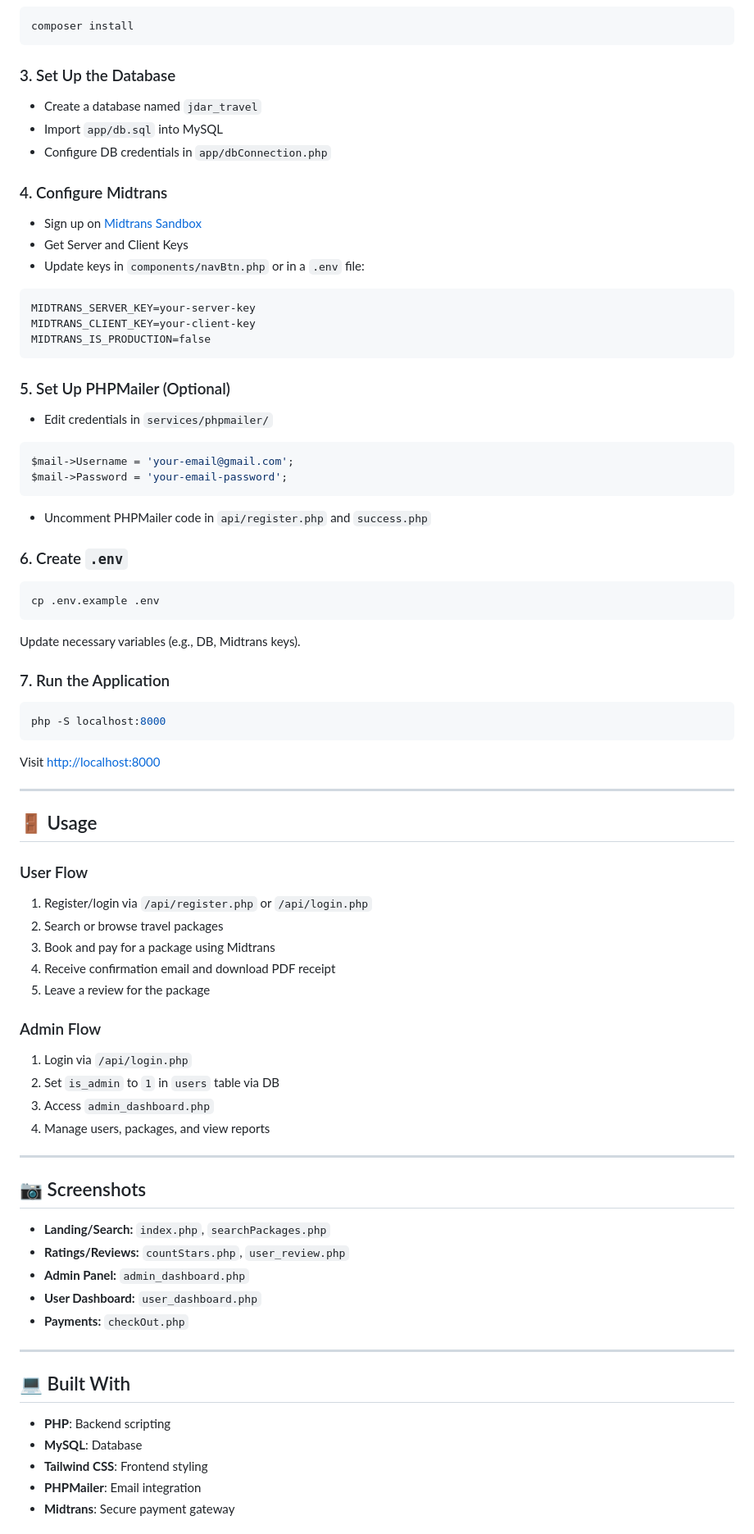
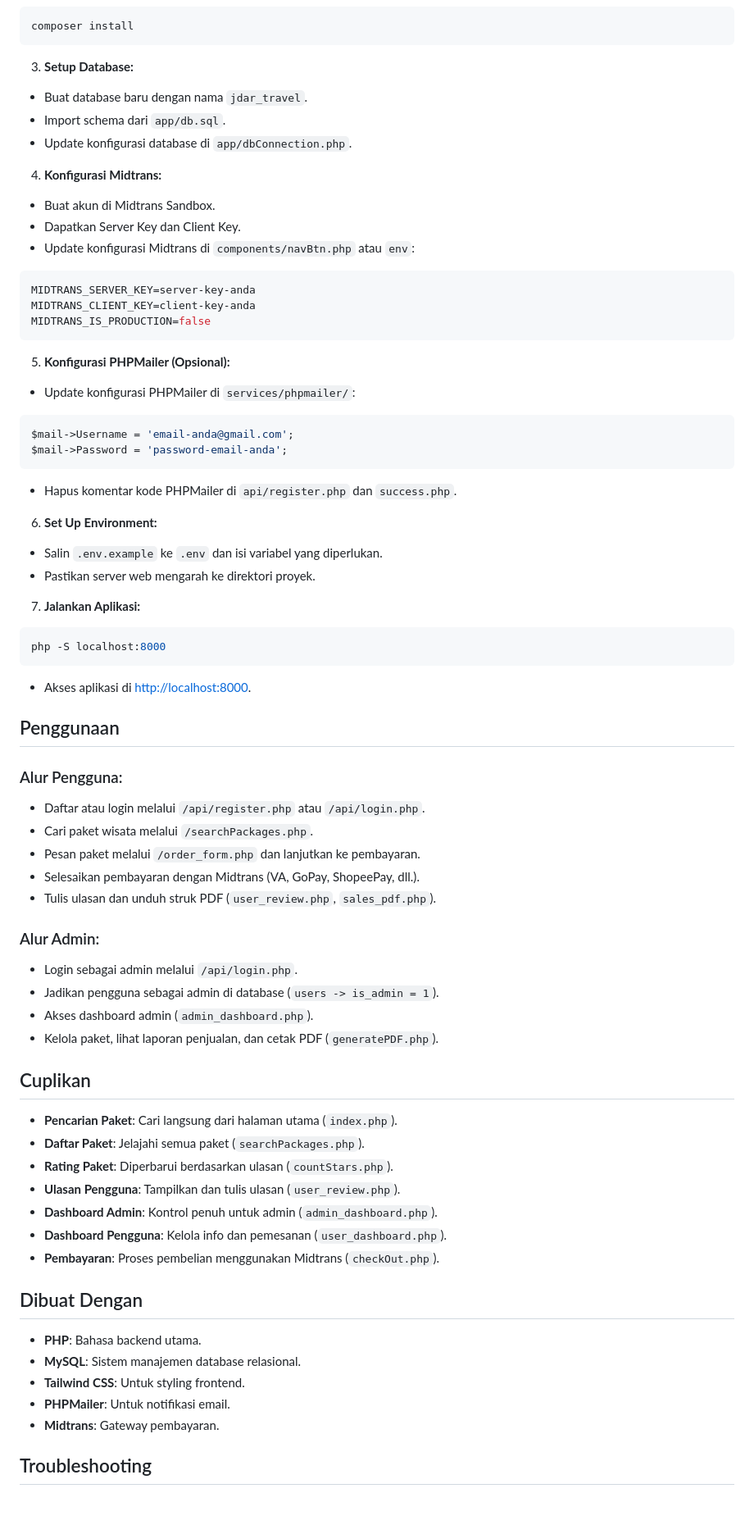
Before and after one commit to MattYudha/JDAR-TRAVELL, a Markdown page: README.md, the part around the change printed below. Shown: that part at 82% size. Rendered like a GitHub page; blank space fills up the shorter version.

````diff
--- a/README.md
+++ b/README.md
@@ -67,73 +63,71 @@ cd jdar-travel
 composer install
 ```
 
-### 3. Set Up the Database
-- Create a database named `jdar_travel`
-- Import `app/db.sql` into MySQL
-- Configure DB credentials in `app/dbConnection.php`
+3. **Setup Database:**
+- Buat database baru dengan nama `jdar_travel`.
+- Import schema dari `app/db.sql`.
+- Update konfigurasi database di `app/dbConnection.php`.
 
-### 4. Configure Midtrans
-- Sign up on [Midtrans Sandbox](https://dashboard.midtrans.com/)
-- Get Server and Client Keys
-- Update keys in `components/navBtn.php` or in a `.env` file:
-```
-MIDTRANS_SERVER_KEY=your-server-key
-MIDTRANS_CLIENT_KEY=your-client-key
+4. **Konfigurasi Midtrans:**
+- Buat akun di Midtrans Sandbox.
+- Dapatkan Server Key dan Client Key.
+- Update konfigurasi Midtrans di `components/navBtn.php` atau `env`:
+```env
+MIDTRANS_SERVER_KEY=server-key-anda
+MIDTRANS_CLIENT_KEY=client-key-anda
 MIDTRANS_IS_PRODUCTION=false
 ```
 
-### 5. Set Up PHPMailer (Optional)
-- Edit credentials in `services/phpmailer/`
+5. **Konfigurasi PHPMailer (Opsional):**
+- Update konfigurasi PHPMailer di `services/phpmailer/`:
 ```php
-$mail->Username = 'your-email@gmail.com';
-$mail->Password = 'your-email-password';
+$mail->Username = 'email-anda@gmail.com';
+$mail->Password = 'password-email-anda';
 ```
-- Uncomment PHPMailer code in `api/register.php` and `success.php`
+- Hapus komentar kode PHPMailer di `api/register.php` dan `success.php`.
 
-### 6. Create `.env`
-```bash
-cp .env.example .env
-```
-Update necessary variables (e.g., DB, Midtrans keys).
+6. **Set Up Environment:**
+- Salin `.env.example` ke `.env` dan isi variabel yang diperlukan.
+- Pastikan server web mengarah ke direktori proyek.
 
-### 7. Run the Application
+7. **Jalankan Aplikasi:**
 ```bash
 php -S localhost:8000
 ```
-Visit [http://localhost:8000](http://localhost:8000)
+- Akses aplikasi di [http://localhost:8000](http://localhost:8000).
 
----
+## Penggunaan
 
-## 🚪 Usage
+### Alur Pengguna:
+- Daftar atau login melalui `/api/register.php` atau `/api/login.php`.
+- Cari paket wisata melalui `/searchPackages.php`.
+- Pesan paket melalui `/order_form.php` dan lanjutkan ke pembayaran.
+- Selesaikan pembayaran dengan Midtrans (VA, GoPay, ShopeePay, dll.).
+- Tulis ulasan dan unduh struk PDF (`user_review.php`, `sales_pdf.php`).
 
-### User Flow
-1. Register/login via `/api/register.php` or `/api/login.php`
-2. Search or browse travel packages
-3. Book and pay for a package using Midtrans
-4. Receive confirmation email and download PDF receipt
-5. Leave a review for the package
+### Alur Admin:
+- Login sebagai admin melalui `/api/login.php`.
+- Jadikan pengguna sebagai admin di database (`users -> is_admin = 1`).
+- Akses dashboard admin (`admin_dashboard.php`).
+- Kelola paket, lihat laporan penjualan, dan cetak PDF (`generatePDF.php`).
 
-### Admin Flow
-1. Login via `/api/login.php`
-2. Set `is_admin` to `1` in `users` table via DB
-3. Access `admin_dashboard.php`
-4. Manage users, packages, and view reports
+## Cuplikan
 
----
+- **Pencarian Paket**: Cari langsung dari halaman utama (`index.php`).
+- **Daftar Paket**: Jelajahi semua paket (`searchPackages.php`).
+- **Rating Paket**: Diperbarui berdasarkan ulasan (`countStars.php`).
+- **Ulasan Pengguna**: Tampilkan dan tulis ulasan (`user_review.php`).
+- **Dashboard Admin**: Kontrol penuh untuk admin (`admin_dashboard.php`).
+- **Dashboard Pengguna**: Kelola info dan pemesanan (`user_dashboard.php`).
+- **Pembayaran**: Proses pembelian menggunakan Midtrans (`checkOut.php`).
 
-## 📷 Screenshots
-- **Landing/Search:** `index.php`, `searchPackages.php`
-- **Ratings/Reviews:** `countStars.php`, `user_review.php`
-- **Admin Panel:** `admin_dashboard.php`
-- **User Dashboard:** `user_dashboard.php`
-- **Payments:** `checkOut.php`
+## Dibuat Dengan
 
----
+- **PHP**: Bahasa backend utama.
+- **MySQL**: Sistem manajemen database relasional.
+- **Tailwind CSS**: Untuk styling frontend.
+- **PHPMailer**: Untuk notifikasi email.
+- **Midtrans**: Gateway pembayaran.
 
-## 💻 Built With
-- **PHP**: Backend scripting
-- **MySQL**: Database
-- **Tailwind CSS**: Frontend styling
-- **PHPMailer**: Email integration
-- **Midtrans**: Secure payment gateway
+## Troubleshooting
 
````
Also changed, not shown: other parts of README.md (+63 -75 lines).
